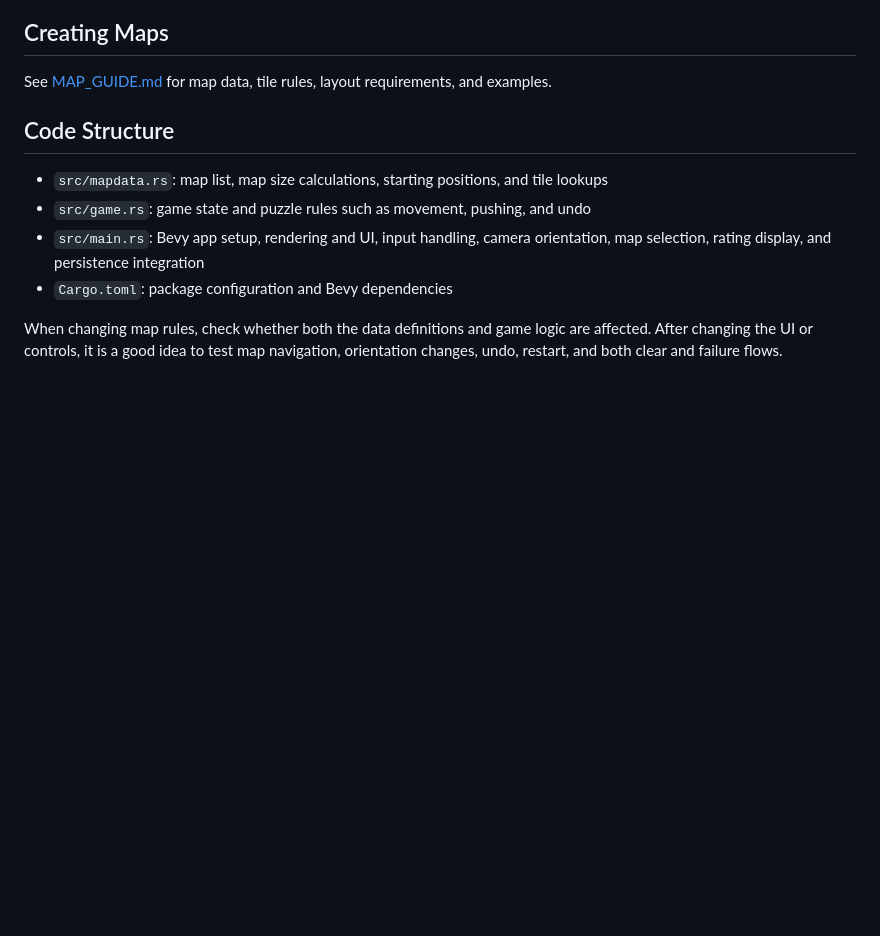
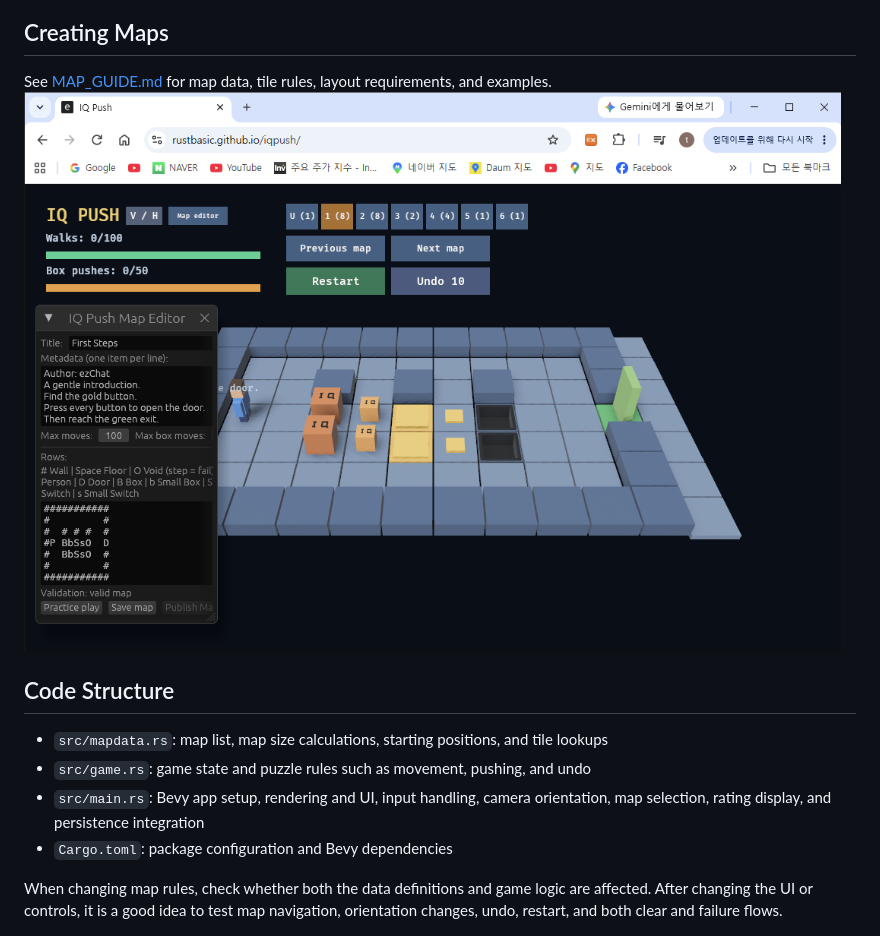
Before and after one commit to rustbasic/iqpush, a Markdown page: README.md, the part around the change. Drawn GitHub-style; pictures changed too: iqpush-editor.png (added); blank space fills up the shorter version.

Commit message:
IQ Push v0.1.2
IQ Push v0.1.2

```diff
--- a/README.md
+++ b/README.md
@@ -36,6 +36,7 @@ A powerful earthquake has destroyed a research facility. Push the lab equipment
 ## Creating Maps
 
 See [MAP_GUIDE.md](MAP_GUIDE.md) for map data, tile rules, layout requirements, and examples.
+![IQ Push Map Editor Screenshot](iqpush-editor.png)
 
 ## Code Structure
 
```
